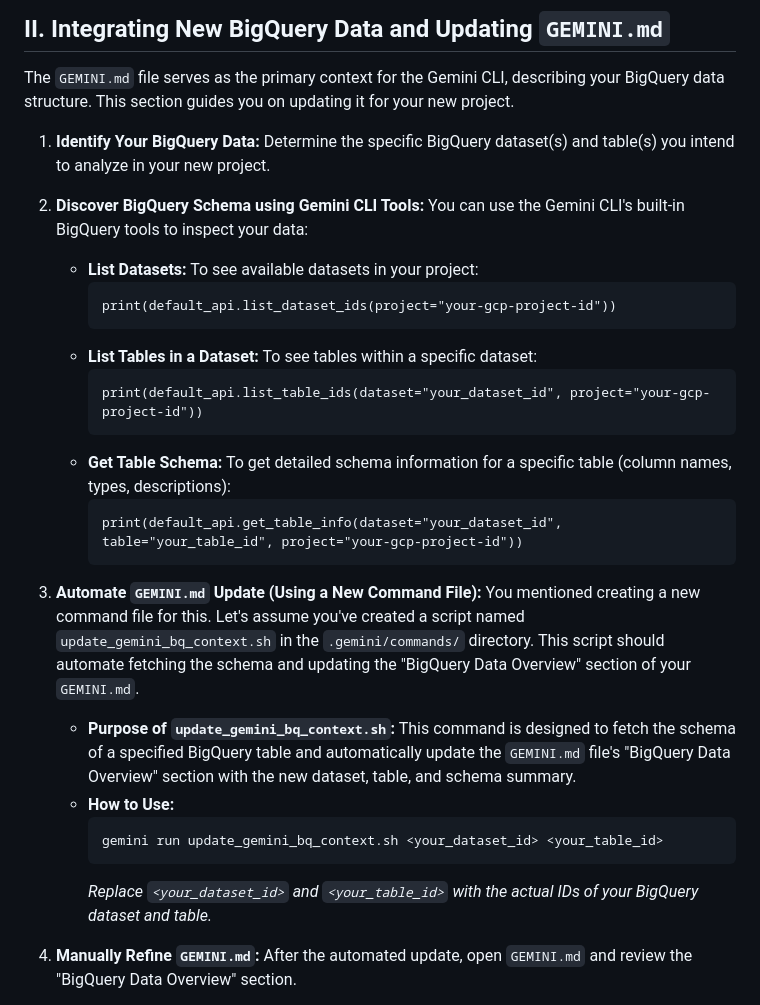
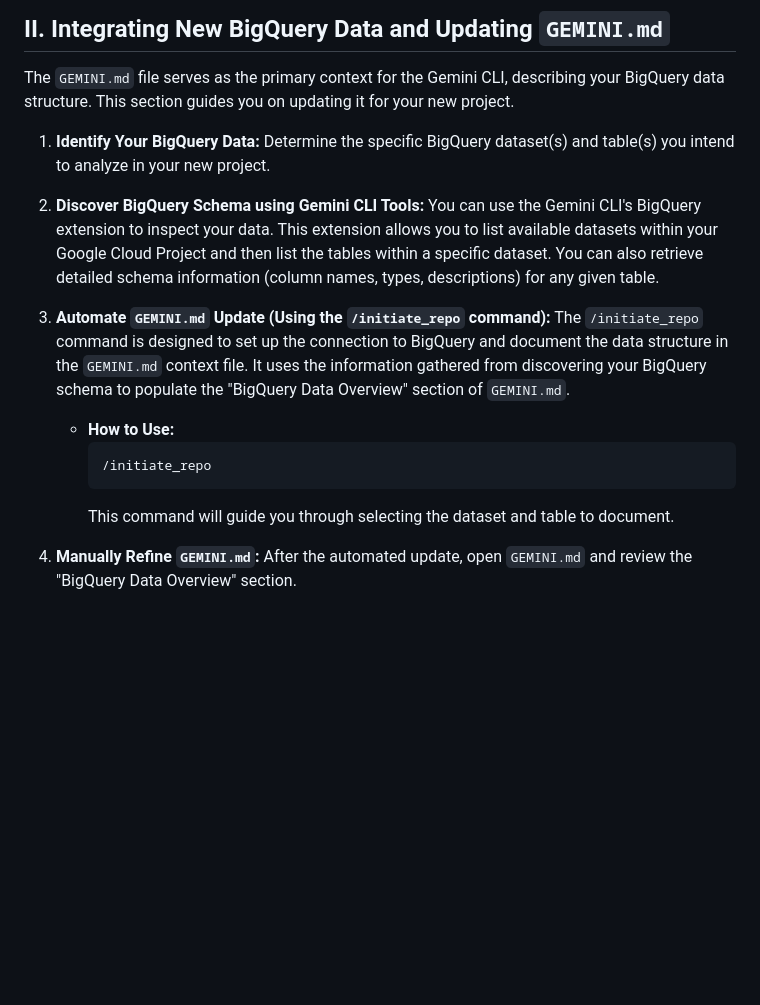
Before and after one commit to HenrikWarf/ca-output-01-customers, a Markdown page: instructions.md, the part around the change. Rendered like a GitHub page; blank space fills up the shorter version.

Commit message:
docs: Update instructions for BigQuery schema and GEMINI.md automation
Refactor the 'Discover BigQuery Schema' section to use natural language descriptions
of Gemini CLI's BigQuery extension capabilities.
Update the 'Automate GEMINI.md Update' section to reference the new
command, including its purpose and usage.

````diff
--- a/instructions.md
+++ b/instructions.md
@@ -35,29 +35,16 @@ The `GEMINI.md` file serves as the primary context for the Gemini CLI, describin
     Determine the specific BigQuery dataset(s) and table(s) you intend to analyze in your new project.
 
 2.  **Discover BigQuery Schema using Gemini CLI Tools:**
-    You can use the Gemini CLI's built-in BigQuery tools to inspect your data:
-    *   **List Datasets:** To see available datasets in your project:
-        ```tool_code
-        print(default_api.list_dataset_ids(project="your-gcp-project-id"))
-        ```
-    *   **List Tables in a Dataset:** To see tables within a specific dataset:
-        ```tool_code
-        print(default_api.list_table_ids(dataset="your_dataset_id", project="your-gcp-project-id"))
-        ```
-    *   **Get Table Schema:** To get detailed schema information for a specific table (column names, types, descriptions):
-        ```tool_code
-        print(default_api.get_table_info(dataset="your_dataset_id", table="your_table_id", project="your-gcp-project-id"))
-        ```
+    You can use the Gemini CLI's BigQuery extension to inspect your data. This extension allows you to list available datasets within your Google Cloud Project and then list the tables within a specific dataset. You can also retrieve detailed schema information (column names, types, descriptions) for any given table.
 
-3.  **Automate `GEMINI.md` Update (Using a New Command File):**
-    You mentioned creating a new command file for this. Let's assume you've created a script named `update_gemini_bq_context.sh` in the `.gemini/commands/` directory. This script should automate fetching the schema and updating the "BigQuery Data Overview" section of your `GEMINI.md`.
+3.  **Automate `GEMINI.md` Update (Using the `/initiate_repo` command):**
+    The `/initiate_repo` command is designed to set up the connection to BigQuery and document the data structure in the `GEMINI.md` context file. It uses the information gathered from discovering your BigQuery schema to populate the "BigQuery Data Overview" section of `GEMINI.md`.
 
-    *   **Purpose of `update_gemini_bq_context.sh`:** This command is designed to fetch the schema of a specified BigQuery table and automatically update the `GEMINI.md` file's "BigQuery Data Overview" section with the new dataset, table, and schema summary.
     *   **How to Use:**
         ```bash
-        gemini run update_gemini_bq_context.sh <your_dataset_id> <your_table_id>
+        /initiate_repo
         ```
-        *Replace `<your_dataset_id>` and `<your_table_id>` with the actual IDs of your BigQuery dataset and table.*
+        This command will guide you through selecting the dataset and table to document.
 
 4.  **Manually Refine `GEMINI.md`:**
     After the automated update, open `GEMINI.md` and review the "BigQuery Data Overview" section.
````
